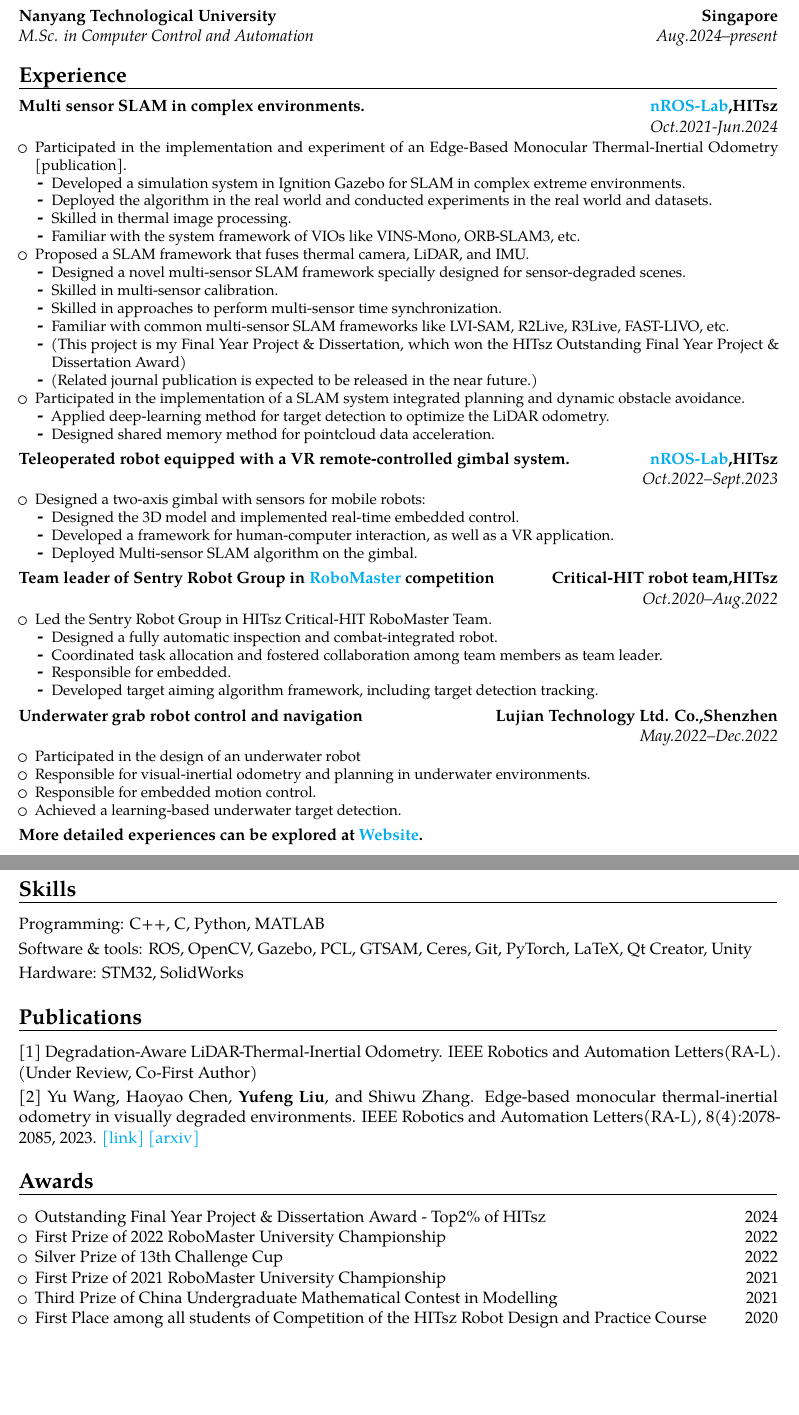
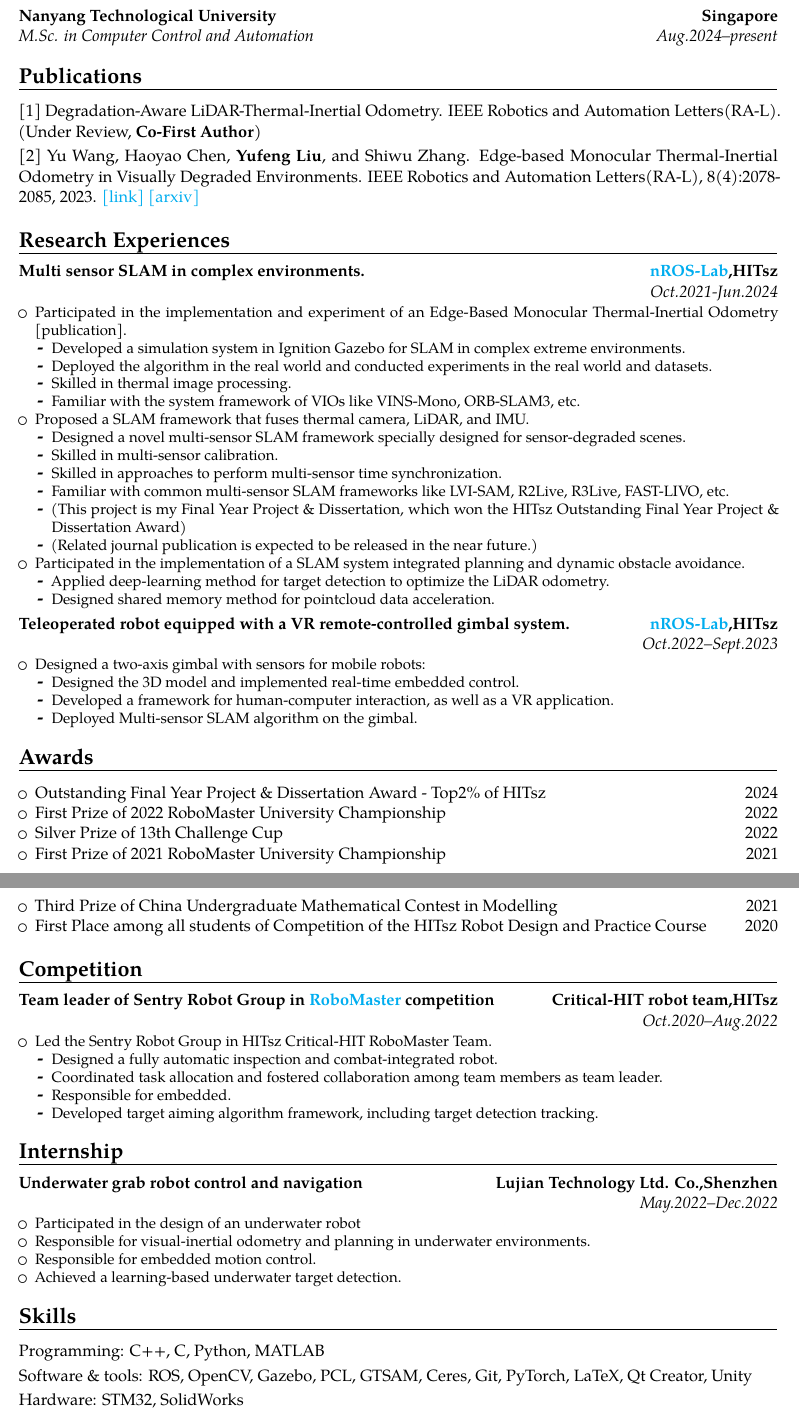
Before and after one commit to raymond-lau-lyf/raymond_cv, a LaTeX CV (YufengLiu_CV.tex): two parts of pages 1 and 2 of 2, joined at a grey line, cut so that both start at the same text, the shorter picture padded with empty space. Compiled offline with pdfLaTeX.

Commit message:
2025.3.4 update

```diff
--- a/YufengLiu_CV.tex
+++ b/YufengLiu_CV.tex
@@ -17,7 +17,7 @@
 
 % personal data
 \name{Yufeng}{Liu}
-\title{Curriculum Vitae}
+% \title{Curriculum Vitae}
 \AtEndPreamble{
   \hypersetup{
     colorlinks=true,
@@ -42,8 +42,14 @@
 \cventry{Sept.2020--Jun.2024}{B.Eng. in Automation  GPA:87/100 IELTS 6.5}{Harbin Institute of Technology(Shenzhen)}{Shenzhen,China}{}{} % arguments 3 to 6 can be left empty
 \cventry{Aug.2024--present}{M.Sc. in Computer Control and Automation }{Nanyang Technological University}{Singapore}{}{} % arguments 3 to 6 can be left empty
 
+\section{Publications}
+\label{sec:Publications}
+\cvitem{}{[1] Degradation-Aware LiDAR-Thermal-Inertial Odometry. IEEE Robotics and Automation Letters(RA-L). (Under Review, \textbf{Co-First Author})}
+\cvitem{}{[2] Yu Wang, Haoyao Chen, \textbf{Yufeng Liu}, and Shiwu Zhang. Edge-based Monocular Thermal-Inertial Odometry in Visually Degraded Environments. IEEE Robotics and Automation Letters(RA-L), 8(4):2078-2085, 2023. \href{https://ieeexplore.ieee.org/document/10048516}{[link]} \href{https://arxiv.org/abs/2210.10033}{[arxiv]}}
 
-\section{Experience}
+
+
+\section{Research Experiences}
 
 \cventry{Oct.2021-Jun.2024}{}{Multi sensor SLAM in complex environments.}{\href{https://www.nrs-lab.com/}{nROS-Lab},HITsz}{}%
 {
@@ -85,6 +91,21 @@
 \end{itemize}
 }
 
+
+
+
+\section{Awards}
+\begin{itemize}%
+    \item Outstanding Final Year Project \& Dissertation Award - Top2\% of HITsz \hfill 2024
+    \item First Prize of 2022 RoboMaster University Championship\hfill 2022
+    \item Silver Prize of 13th  Challenge Cup\hfill 2022
+    \item First Prize of 2021 RoboMaster University Championship\hfill 2021
+    \item Third Prize of China Undergraduate Mathematical Contest in Modelling\hfill 2021
+    \item First Place among all students of Competition of the HITsz Robot Design and Practice Course\hfill 2020
+\end{itemize}
+
+
+\section{Competition}
 \cventry{Oct.2020--Aug.2022}{}{Team leader of Sentry Robot Group in \href{http://www.robomaster.com/en-US}{RoboMaster} competition}{Critical-HIT robot team,HITsz}{}%
 {
 \begin{itemize}%
@@ -98,6 +119,8 @@
 \end{itemize}
 }
 
+\section{Internship}
+
 \cventry{May.2022--Dec.2022}{}{Underwater grab robot control and navigation}{Lujian Technology Ltd. Co.,Shenzhen}{}%
 {
 \begin{itemize}%
@@ -107,8 +130,8 @@
     \item Achieved a learning-based underwater target detection.
 \end{itemize}
 }
-\cventry{}{}{More detailed experiences can be explored at \href{https://raymond-lau-lyf.github.io/projects/}{Website}.}{}{}%
-{}
+% \cventry{}{}{More detailed experiences can be explored at \href{https://raymond-lau-lyf.github.io/projects/}{Website}.}{}{}%
+% {}
 
 \section{Skills}
 \cvitem{}{Programming: C++, C, Python, MATLAB}
@@ -116,22 +139,6 @@
 \cvitem{}{Hardware: STM32, SolidWorks}
 
 
-\section{Publications}
-\label{sec:Publications}
-\cvitem{}{[1] Degradation-Aware LiDAR-Thermal-Inertial Odometry. IEEE Robotics and Automation Letters(RA-L). (Under Review, Co-First Author)}
-\cvitem{}{[2] Yu Wang, Haoyao Chen, \textbf{Yufeng Liu}, and Shiwu Zhang. Edge-based monocular thermal-inertial odometry in visually degraded environments. IEEE Robotics and Automation Letters(RA-L), 8(4):2078-2085, 2023. \href{https://ieeexplore.ieee.org/document/10048516}{[link]} \href{https://arxiv.org/abs/2210.10033}{[arxiv]}}
-
-
-\section{Awards}
-\begin{itemize}%
-    \item Outstanding Final Year Project \& Dissertation Award - Top2\% of HITsz \hfill 2024
-    \item First Prize of 2022 RoboMaster University Championship\hfill 2022
-    \item Silver Prize of 13th  Challenge Cup\hfill 2022
-    \item First Prize of 2021 RoboMaster University Championship\hfill 2021
-    \item Third Prize of China Undergraduate Mathematical Contest in Modelling\hfill 2021
-    \item First Place among all students of Competition of the HITsz Robot Design and Practice Course\hfill 2020
-\end{itemize}
-
 % \clearpage\end{CJK*}                              % if you are typesetting your resume in Chinese using CJK; the \clearpage is required for fancyhdr to work correctly with CJK, though it kills the page numbering by making \lastpage undefined
 \end{document}
 
```
Also changed, not shown: YufengLiu_CV.pdf.
